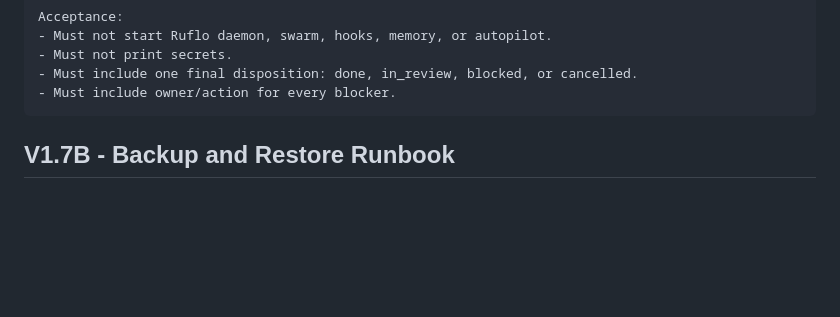
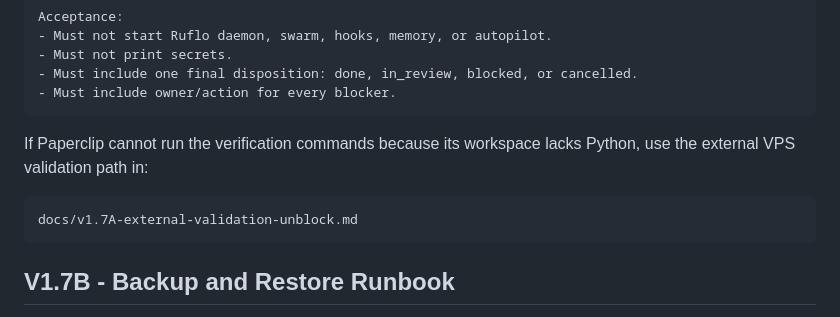
Before and after one commit to dev4-gpt/veloce-research-os, a Markdown page: docs/v1.7-production-readiness-plan.md, the part around the change. Rendered like a GitHub page; blank space fills up the shorter version.

````diff
--- a/docs/v1.7-production-readiness-plan.md
+++ b/docs/v1.7-production-readiness-plan.md
@@ -131,6 +131,12 @@ Acceptance:
 - Must not print secrets.
 - Must include one final disposition: done, in_review, blocked, or cancelled.
 - Must include owner/action for every blocker.
+```
+
+If Paperclip cannot run the verification commands because its workspace lacks Python, use the external VPS validation path in:
+
+```text
+docs/v1.7A-external-validation-unblock.md
 ```
 
 ## V1.7B - Backup and Restore Runbook
````
Also changed, not shown: README.md (+1 -0 lines), docs/v1.7A-external-validation-unblock.md (added, +132 -0 lines).
